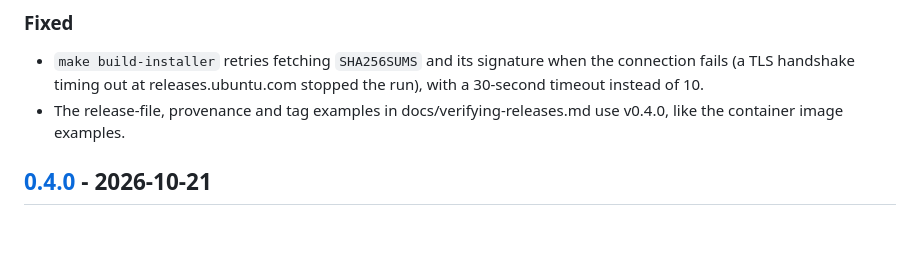
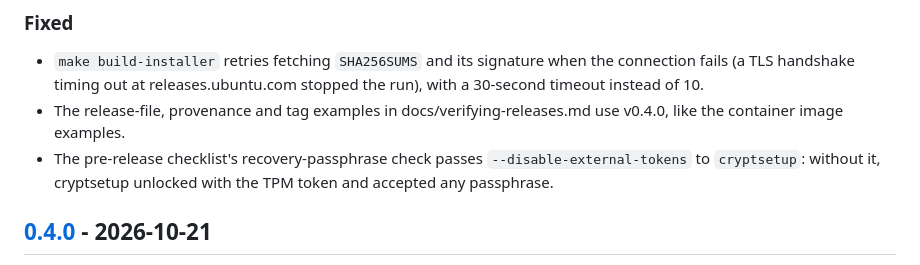
Before and after one commit to HoneyBearTech/ubuntu-server-auto-setup, a Markdown page: CHANGELOG.md, the part around the change. GitHub-like rendering; blank space fills up the shorter version.

```diff
--- a/CHANGELOG.md
+++ b/CHANGELOG.md
@@ -140,6 +140,8 @@ Servers page.
   handshake timing out at releases.ubuntu.com stopped the run), with a 30-second timeout instead of 10.
 - The release-file, provenance and tag examples in docs/verifying-releases.md use v0.4.0, like the
   container image examples.
+- The pre-release checklist's recovery-passphrase check passes `--disable-external-tokens` to `cryptsetup`:
+  without it, cryptsetup unlocked with the TPM token and accepted any passphrase.
 
 ## [0.4.0] - 2026-10-21
 
```
Also changed, not shown: docs/release-checklist.md (+3 -2 lines).
